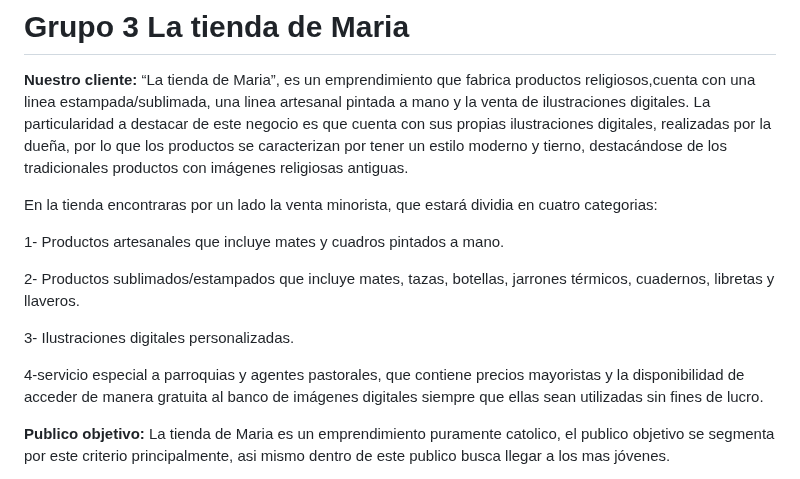
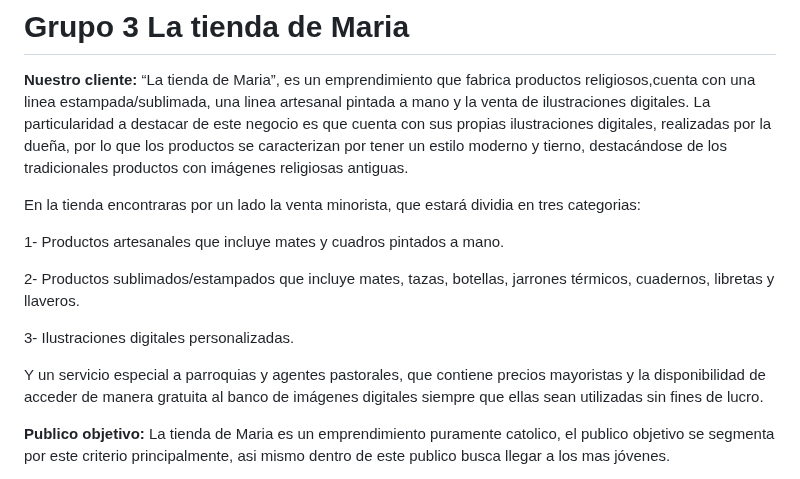
Before and after one commit to OsvaldoCorneli/grupo_3_latiendademaria, a Markdown page: README.md, the part around the change. Rendered like a GitHub page.

Commit message:
corrección en la redacción

```diff
--- a/README.md
+++ b/README.md
@@ -3,7 +3,7 @@
 “La tienda de Maria”, es un emprendimiento que fabrica productos religiosos,cuenta con una linea estampada/sublimada, una linea artesanal pintada a mano y la venta de ilustraciones digitales.
 La particularidad a destacar de este negocio es que cuenta con sus propias ilustraciones digitales, realizadas por la dueña, por lo que los productos se caracterizan por tener un estilo moderno y tierno, destacándose de los tradicionales productos con imágenes religiosas antiguas.
 
-En la tienda encontraras por un lado la venta minorista, que estará dividia en cuatro categorias:
+En la tienda encontraras por un lado la venta minorista, que estará dividia en tres categorias:
 
 1- Productos artesanales que incluye mates y cuadros pintados a mano.
 
@@ -11,7 +11,7 @@ En la tienda encontraras por un lado la venta minorista, que estará dividia en
 
 3- Ilustraciones digitales personalizadas.
 
-4-servicio especial a parroquias y agentes pastorales, que contiene precios mayoristas y la disponibilidad de acceder de manera gratuita al banco de imágenes digitales siempre que ellas sean utilizadas sin fines de lucro.
+Y un servicio especial a parroquias y agentes pastorales, que contiene precios mayoristas y la disponibilidad de acceder de manera gratuita al banco de imágenes digitales siempre que ellas sean utilizadas sin fines de lucro.
 
 **Publico objetivo:**
 La tienda de Maria es un emprendimiento puramente catolico, el publico objetivo se segmenta por este criterio principalmente, asi mismo dentro de este publico busca llegar a los mas jóvenes.
```
